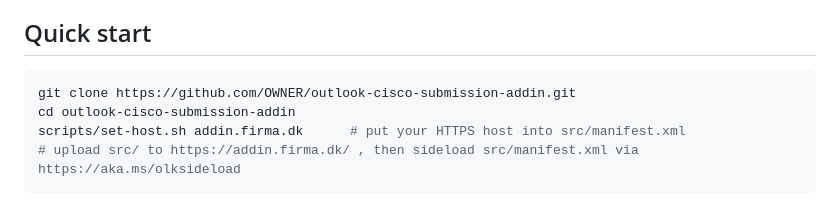
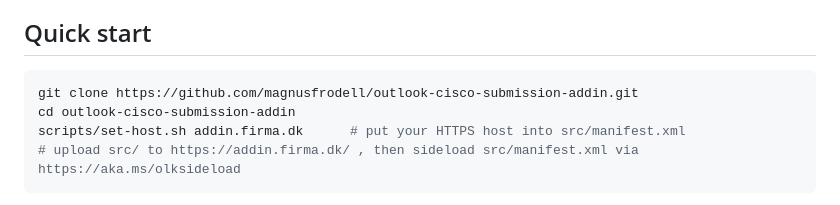
Before and after one commit to magnusfrodell/cisco-email-security-outlook-addin, a Markdown page: README.md, the part around one of its changes. GitHub-like rendering.

````diff
--- a/README.md
+++ b/README.md
@@ -29,7 +29,7 @@ strings live in one file, so the same code serves Swedish, Norwegian or any othe
 ## Quick start
 
 ```bash
-git clone https://github.com/OWNER/outlook-cisco-submission-addin.git
+git clone https://github.com/magnusfrodell/outlook-cisco-submission-addin.git
 cd outlook-cisco-submission-addin
 scripts/set-host.sh addin.firma.dk      # put your HTTPS host into src/manifest.xml
 # upload src/ to https://addin.firma.dk/ , then sideload src/manifest.xml via https://aka.ms/olksideload
````
Also changed, not shown: other parts of README.md (+1 -1 lines).
